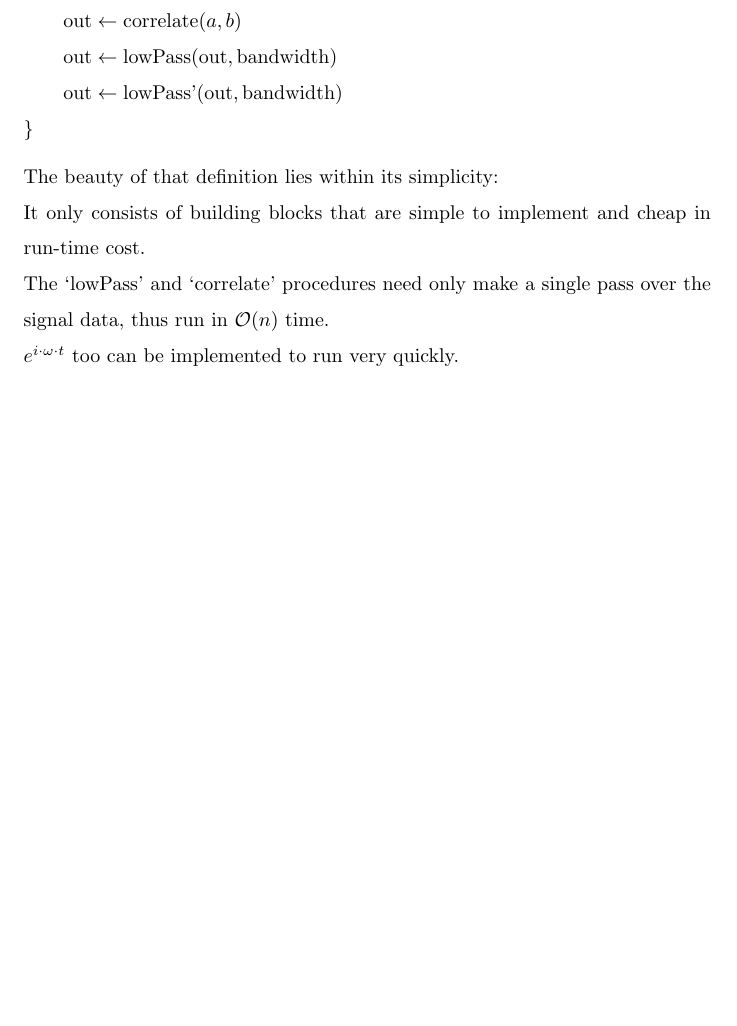
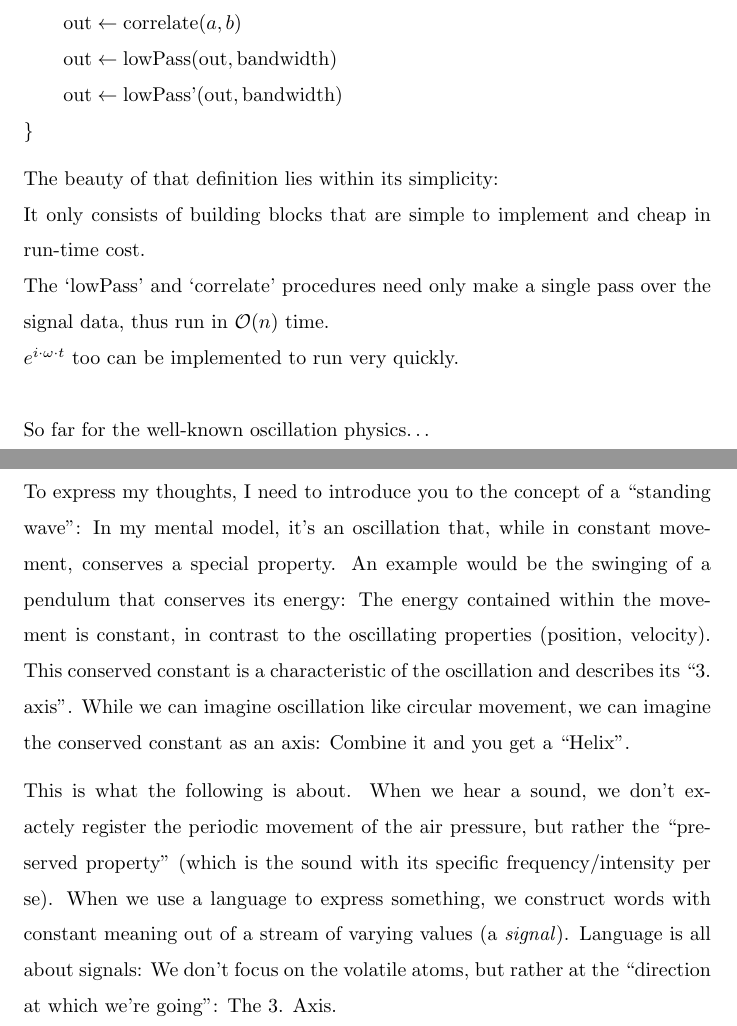
Before and after one commit to a8767c36/AudioStudio, a LaTeX document (latex/index.tex, which reads latex/helix.tex): part of the page before the commit and two parts of pages 1 and 2 of 2 after it, the two joined at a grey line, cut so that both start at the same text, the shorter picture padded with empty space. Compiled offline with pdfLaTeX.

Commit message:
2019/03/19/02

```diff
--- /dev/null
+++ b/latex/helix.tex
@@ -0,0 +1,15 @@
+To express my thoughts,
+I need to introduce you to the concept of a ``standing wave'':
+In my mental model, it's an oscillation that, while in constant movement,
+conserves a special property.
+An example would be the swinging of a pendulum that conserves its energy:
+The energy contained within the movement is constant, in contrast to the oscillating properties (position, velocity).
+This conserved constant is a characteristic of the oscillation and describes its ``3. axis''.
+While we can imagine oscillation like circular movement, we can imagine the conserved constant as an axis:
+Combine it and you get a ``Helix''.
+
+This is what the following is about.
+When we hear a sound, we don't exactely register the periodic movement of the air pressure,
+but rather the ``preserved property'' (which is the sound with its specific frequency/intensity per se).
+When we use a language to express something, we construct words with constant meaning out of a stream of varying values (a \textit{signal}).
+Language is all about signals: We don't focus on the volatile atoms, but rather at the ``direction at which we're going'': The 3. Axis.
--- a/latex/index.tex
+++ b/latex/index.tex
@@ -14,3 +14,5 @@
 {\large As of \today} \\
 \end{center}
 
+\input{basic}
+\\So far for the well-known oscillation physics\dots
@@ -30,12 +20,4 @@ $i^2 = -1$  \\
-	{}\qquad \text{out} \leftarrow \text{correlate}(a, b)  \\
-	{}\qquad \text{out} \leftarrow \text{lowPass} (\text{out}, \text{bandwidth})  \\
-	{}\qquad \text{out} \leftarrow \text{lowPass'}(\text{out}, \text{bandwidth})  \\
-	\}
-\)
-
-The beauty of that definition lies within its simplicity: \\
-It only consists of building blocks that are simple to implement and cheap in run-time cost. \\
-The `lowPass' and `correlate' procedures need only make a single pass over the signal data, thus run in $\mathcal{O}(n)$ time.  \\
-$e^{i \cdot \omega \cdot t}$ too can be implemented to run very quickly.  \\
+\newpage
+\input{helix}
 
 \end{document}
```
Also changed, not shown: latex/basic.tex (added, +23 -0 lines), latex/index.pdf, latex/index.tex (12 more changed lines), 6 other files.
